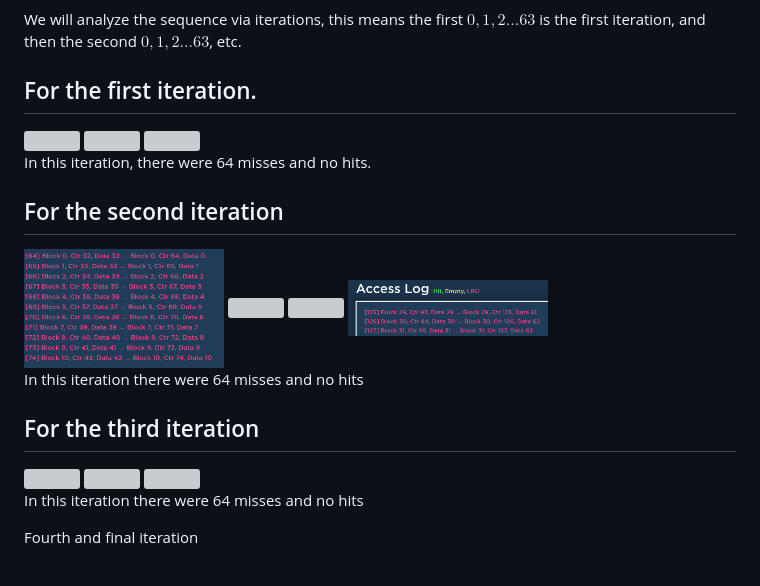
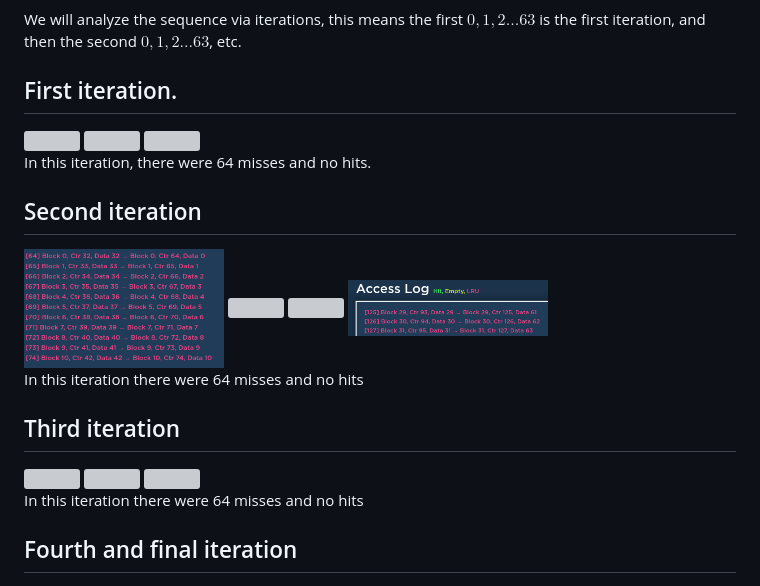
Before and after one commit to renderman21/GROUP-2-CSARCH2, a Markdown page: README.md, the part around the change. Drawn GitHub-style; grey boxes are pictures that could not be loaded.

Commit message:
Fixed spelling and formatting

```diff
--- a/README.md
+++ b/README.md
@@ -25,7 +25,7 @@ ${[0,1,2...63,0,1,2...,63,0,1,2...,63,0,1,2,..,63}]$
 
 We will analyze the sequence via iterations, this means the first ${0,1,2...63}$ is the first iteration, and then the second ${0,1,2...63}$, etc.
 
-## For the first iteration.
+## First iteration.
 <div style="display: flex; ">
 
 <img src="/analysis_image/sequence_iteration1-1.png" width = "200" height="200">
@@ -37,7 +37,7 @@ We will analyze the sequence via iterations, this means the first ${0,1,2...63}$
 </div>
 In this iteration, there were 64 misses and no hits.
 
-## For the second iteration
+## Second iteration
 
 <div style = "display: flex;">
 
@@ -52,7 +52,7 @@ In this iteration, there were 64 misses and no hits.
 </div>
 In this iteration there were 64 misses and no hits
 
-## For the third iteration
+## Third iteration
 
 <div style = "display: flex;">
 
@@ -67,7 +67,7 @@ In this iteration there were 64 misses and no hits
 
 In this iteration there were 64 misses and no hits
 
-Fourth and final iteration
+## Fourth and final iteration
 
 <div style="display: flex;">
 
```
